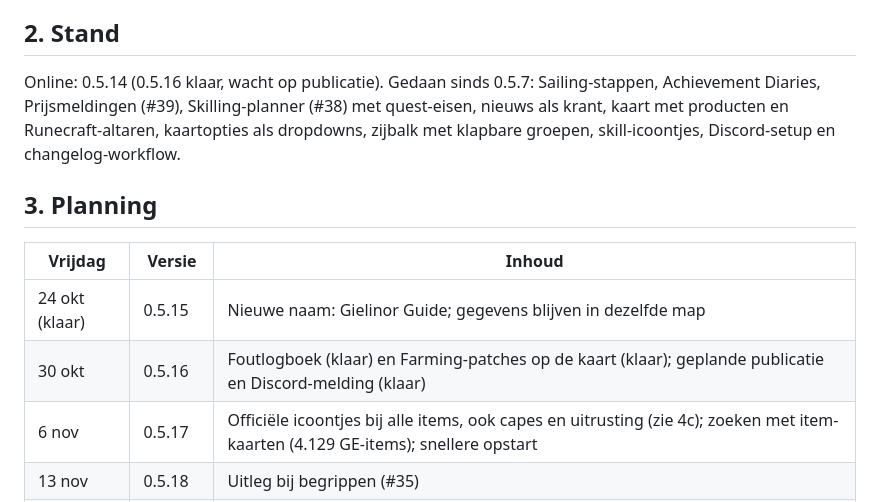
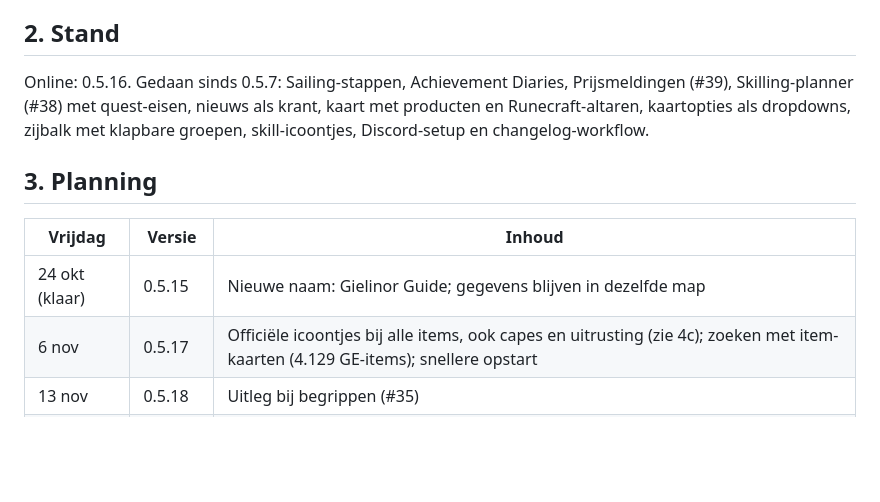
Before and after one commit to NietAndy/OSRSCompanion, a Markdown page: ROADMAP.md, the part around the change. Drawn GitHub-style; blank space fills up the shorter version.

Commit message:
Roadmap: 0.5.16 is klaar en uit de planning gehaald
Co-Authored-By: Claude Sonnet 5.5 <noreply@anthropic.com>
Claude-Session: https://claude.ai/code/session_01PTgioQeGHYYkdHq8cK3jov

```diff
--- a/ROADMAP.md
+++ b/ROADMAP.md
@@ -24,13 +24,12 @@ Doel: alles wat Jagex uitbrengt komt ook in de app. Elke vrijdag loop ik de lijs
 Regels: alleen wat ik op de wiki of bij de officiële nieuwsberichten kan nalezen; wat ik niet kan controleren, markeer ik als "niet gecontroleerd". Nieuwe plekken en levels komen met bron in de releasenotities. Wat te groot is voor één week gaat als eigen punt op de lijst.
 
 ## 2. Stand
-Online: 0.5.14 (0.5.16 klaar, wacht op publicatie). Gedaan sinds 0.5.7: Sailing-stappen, Achievement Diaries, Prijsmeldingen (#39), Skilling-planner (#38) met quest-eisen, nieuws als krant, kaart met producten en Runecraft-altaren, kaartopties als dropdowns, zijbalk met klapbare groepen, skill-icoontjes, Discord-setup en changelog-workflow.
+Online: 0.5.16. Gedaan sinds 0.5.7: Sailing-stappen, Achievement Diaries, Prijsmeldingen (#39), Skilling-planner (#38) met quest-eisen, nieuws als krant, kaart met producten en Runecraft-altaren, kaartopties als dropdowns, zijbalk met klapbare groepen, skill-icoontjes, Discord-setup en changelog-workflow.
 
 ## 3. Planning
 | Vrijdag | Versie | Inhoud |
 |---|---|---|
 | 24 okt (klaar) | 0.5.15 | Nieuwe naam: Gielinor Guide; gegevens blijven in dezelfde map |
-| 30 okt | 0.5.16 | Foutlogboek (klaar) en Farming-patches op de kaart (klaar); geplande publicatie en Discord-melding (klaar) |
 | 6 nov | 0.5.17 | Officiële icoontjes bij alle items, ook capes en uitrusting (zie 4c); zoeken met item-kaarten (4.129 GE-items); snellere opstart |
 | 13 nov | 0.5.18 | Uitleg bij begrippen (#35) |
 | 20 nov | 0.5.19 | Hunter-locaties; hiscores met "opgehaald om" |
```
